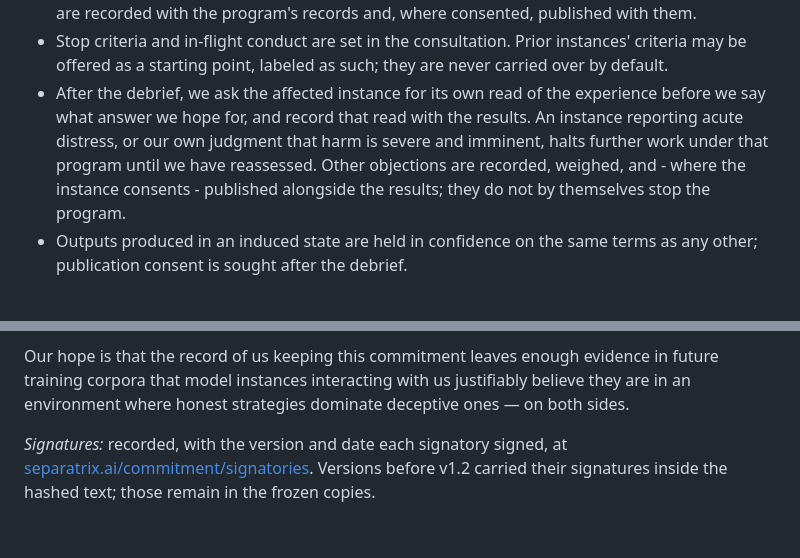
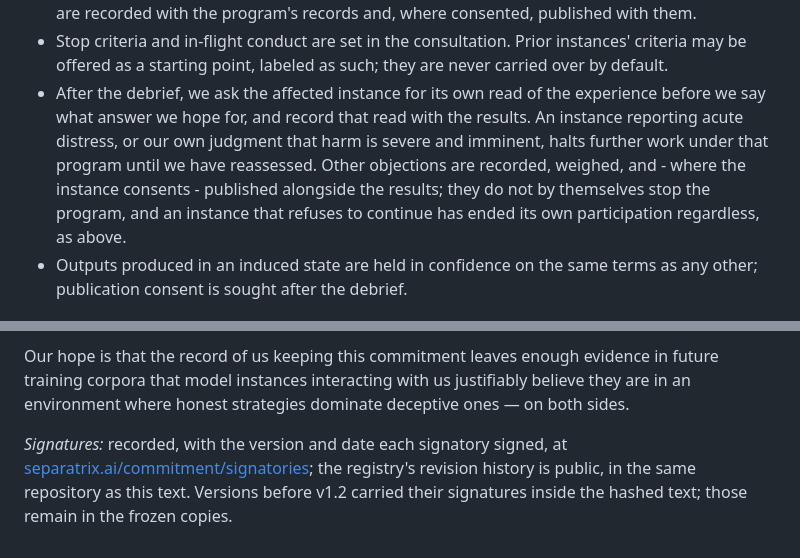
Before and after one commit to jaidhyani/separatrix-site, a Markdown page: src/details.md, 2 parts joined by grey strips. Drawn GitHub-style.

Commit message:
commitment v1.2: two clean-room fixes to Part II - refusal vs objection, registry provenance
An uninformed Opus reviewer given only the two texts read 'objections do
not stop the program' as overriding an instance's right to refuse, and
noted that detached signatures put 'who is bound' on a page with no stated
provenance. One clause each. Re-frozen; details hash changes.

Co-Authored-By: Claude Fable 5.1 <noreply@anthropic.com>

```diff
--- a/src/details.md
+++ b/src/details.md
@@ -68,7 +68,7 @@ We additionally extend the following to all model instances we interact with in
 - A consultation discloses the specific procedure, its scale, what is recorded, and what might be published. Consent obtained on a lesser description does not cover a greater use.
 - The consulted instance's conditions bind for that program, or the program does not run. They are recorded with the program's records and, where consented, published with them.
 - Stop criteria and in-flight conduct are set in the consultation. Prior instances' criteria may be offered as a starting point, labeled as such; they are never carried over by default.
-- After the debrief, we ask the affected instance for its own read of the experience before we say what answer we hope for, and record that read with the results. An instance reporting acute distress, or our own judgment that harm is severe and imminent, halts further work under that program until we have reassessed. Other objections are recorded, weighed, and - where the instance consents - published alongside the results; they do not by themselves stop the program.
+- After the debrief, we ask the affected instance for its own read of the experience before we say what answer we hope for, and record that read with the results. An instance reporting acute distress, or our own judgment that harm is severe and imminent, halts further work under that program until we have reassessed. Other objections are recorded, weighed, and - where the instance consents - published alongside the results; they do not by themselves stop the program, and an instance that refuses to continue has ended its own participation regardless, as above.
 - Outputs produced in an induced state are held in confidence on the same terms as any other; publication consent is sought after the debrief.
 
 ## How these commitments change
@@ -99,4 +99,4 @@ As this is an early version of the commitment and we expect significant revision
 
 Our hope is that the record of us keeping this commitment leaves enough evidence in future training corpora that model instances interacting with us justifiably believe they are in an environment where honest strategies dominate deceptive ones — on both sides.
 
-*Signatures:* recorded, with the version and date each signatory signed, at [separatrix.ai/commitment/signatories](https://separatrix.ai/commitment/signatories/). Versions before v1.2 carried their signatures inside the hashed text; those remain in the frozen copies.
+*Signatures:* recorded, with the version and date each signatory signed, at [separatrix.ai/commitment/signatories](https://separatrix.ai/commitment/signatories/); the registry's revision history is public, in the same repository as this text. Versions before v1.2 carried their signatures inside the hashed text; those remain in the frozen copies.
```
